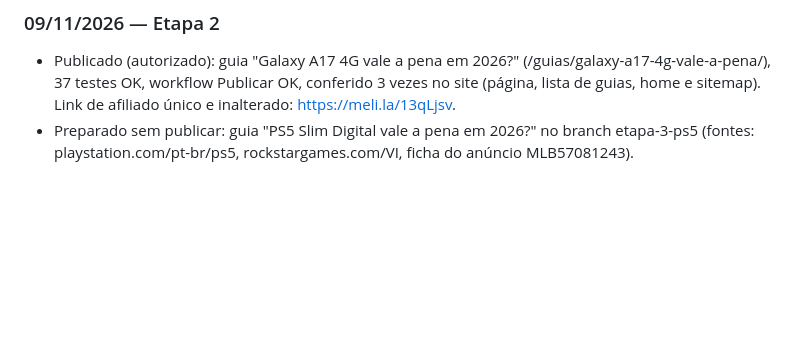
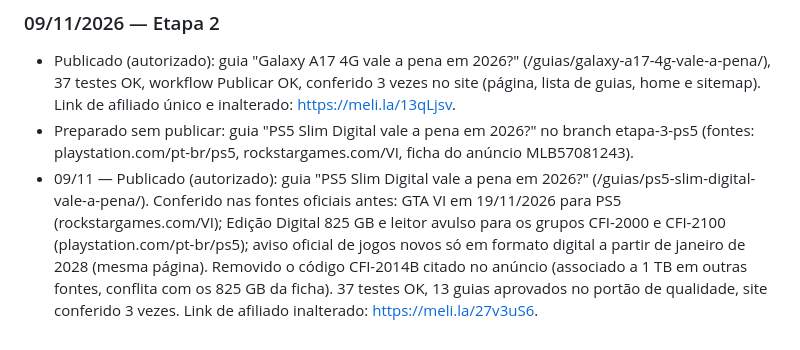
Before and after one commit to allanduarte93/vitrine-achados, a Markdown page: docs/divulgacao.md, the part around the change. Drawn GitHub-style; blank space fills up the shorter version.

Commit message:
docs: registro da publicação do guia PS5 (09/11)
Co-Authored-By: Claude Opus 5.5 <noreply@anthropic.com>
Claude-Session: https://claude.ai/code/session_01XtFR9bUYNyXC1bmghovQBE

```diff
--- a/docs/divulgacao.md
+++ b/docs/divulgacao.md
@@ -142,3 +142,9 @@ Medição antes das ações de 04/11 (para comparar depois):
   Link de afiliado único e inalterado: https://meli.la/13qLjsv.
 - Preparado sem publicar: guia "PS5 Slim Digital vale a pena em 2026?" no branch etapa-3-ps5
   (fontes: playstation.com/pt-br/ps5, rockstargames.com/VI, ficha do anúncio MLB57081243).
+- 09/11 — Publicado (autorizado): guia "PS5 Slim Digital vale a pena em 2026?" (/guias/ps5-slim-digital-vale-a-pena/).
+  Conferido nas fontes oficiais antes: GTA VI em 19/11/2026 para PS5 (rockstargames.com/VI); Edição Digital
+  825 GB e leitor avulso para os grupos CFI-2000 e CFI-2100 (playstation.com/pt-br/ps5); aviso oficial de jogos
+  novos só em formato digital a partir de janeiro de 2028 (mesma página). Removido o código CFI-2014B citado
+  no anúncio (associado a 1 TB em outras fontes, conflita com os 825 GB da ficha). 37 testes OK, 13 guias
+  aprovados no portão de qualidade, site conferido 3 vezes. Link de afiliado inalterado: https://meli.la/27v3uS6.
```
